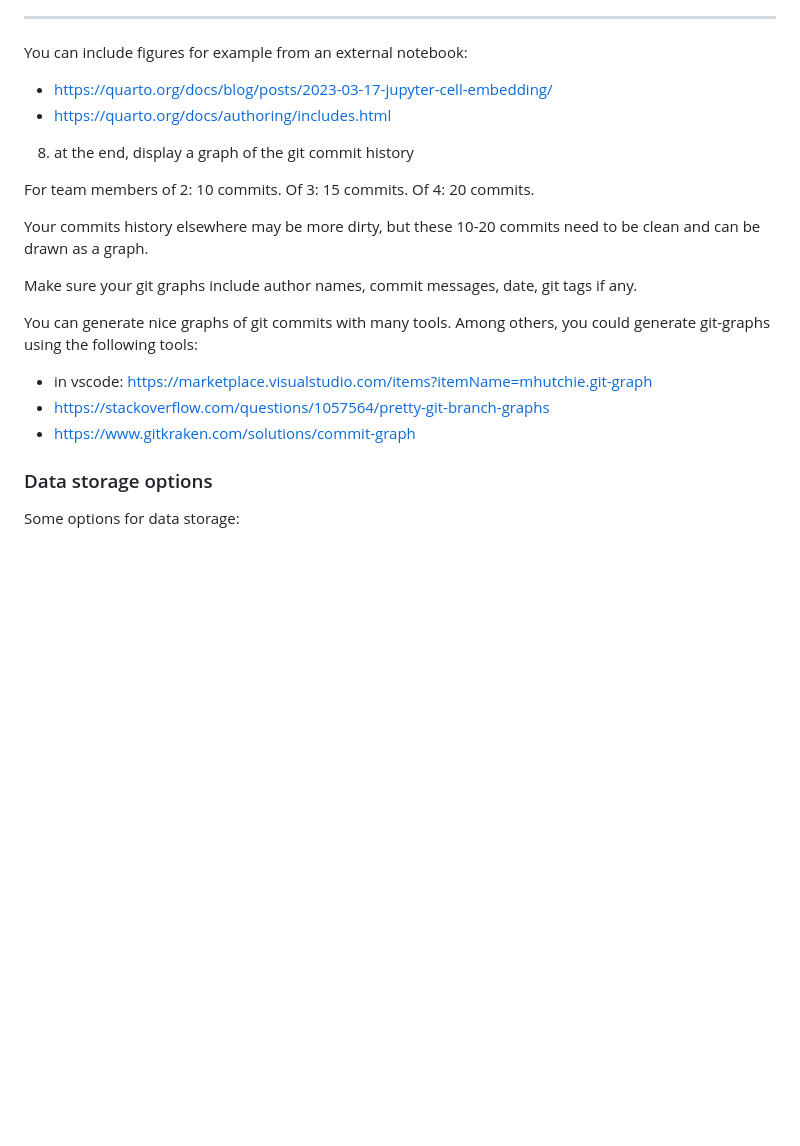
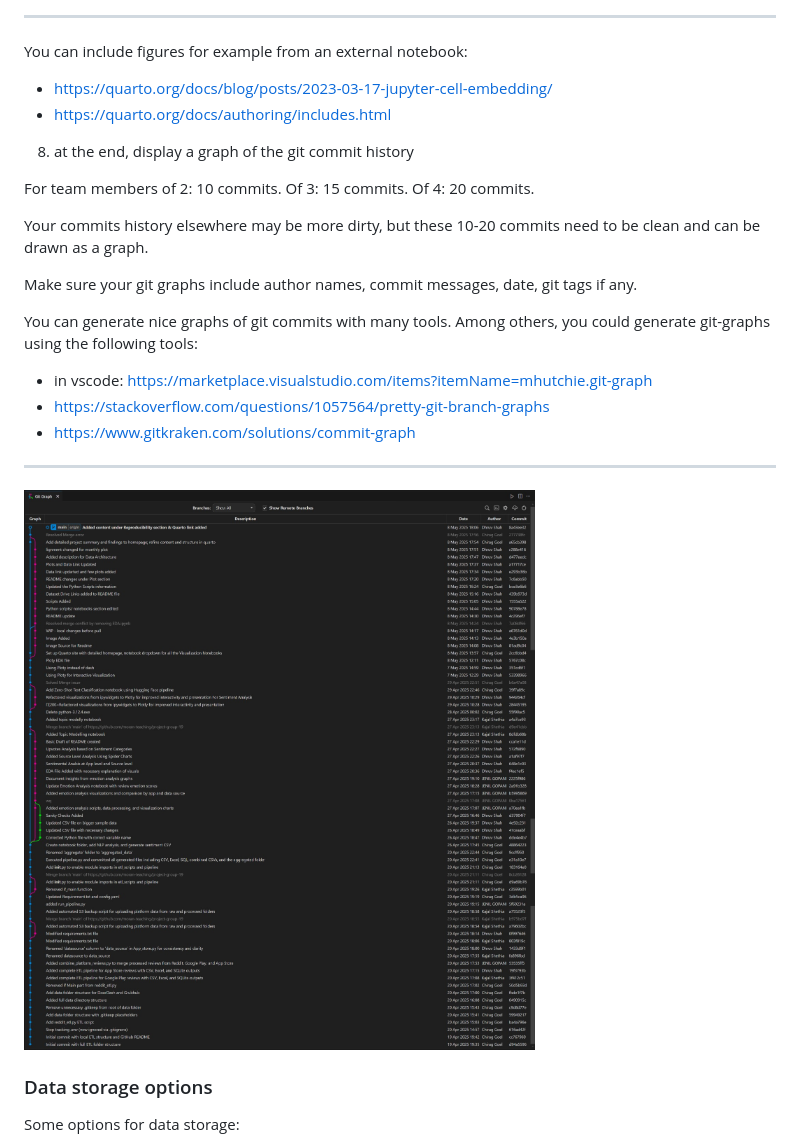
Before and after one commit to chirag1902/Multi-Platform-Review-Analysis-for-Food-Delivery-Apps, a Markdown page: README.md, the part around the change. Drawn GitHub-style; pictures changed too: src/Commit_Graph.jpg (added); blank space fills up the shorter version.

Commit message:
Added Commit history graph

```diff
--- a/README.md
+++ b/README.md
@@ -303,6 +303,7 @@ You can include figures for example from an external notebook:
 - https://quarto.org/docs/blog/posts/2023-03-17-jupyter-cell-embedding/
 - https://quarto.org/docs/authoring/includes.html
 
+
 8. at the end, display a graph of the git commit history
 
 For team members of 2: 10 commits. Of 3: 15 commits. Of 4: 20 commits.
@@ -313,9 +314,13 @@ Make sure your git graphs include author names, commit messages, date, git tags
 
 You can generate nice graphs of git commits with many tools. Among others, you could generate git-graphs using the following tools:
 
+
 - in vscode: https://marketplace.visualstudio.com/items?itemName=mhutchie.git-graph
 - https://stackoverflow.com/questions/1057564/pretty-git-branch-graphs
 - https://www.gitkraken.com/solutions/commit-graph
+
+---
+![Commit History Graph](src/Commit_Graph.jpg)
 
 ### Data storage options
 
```
